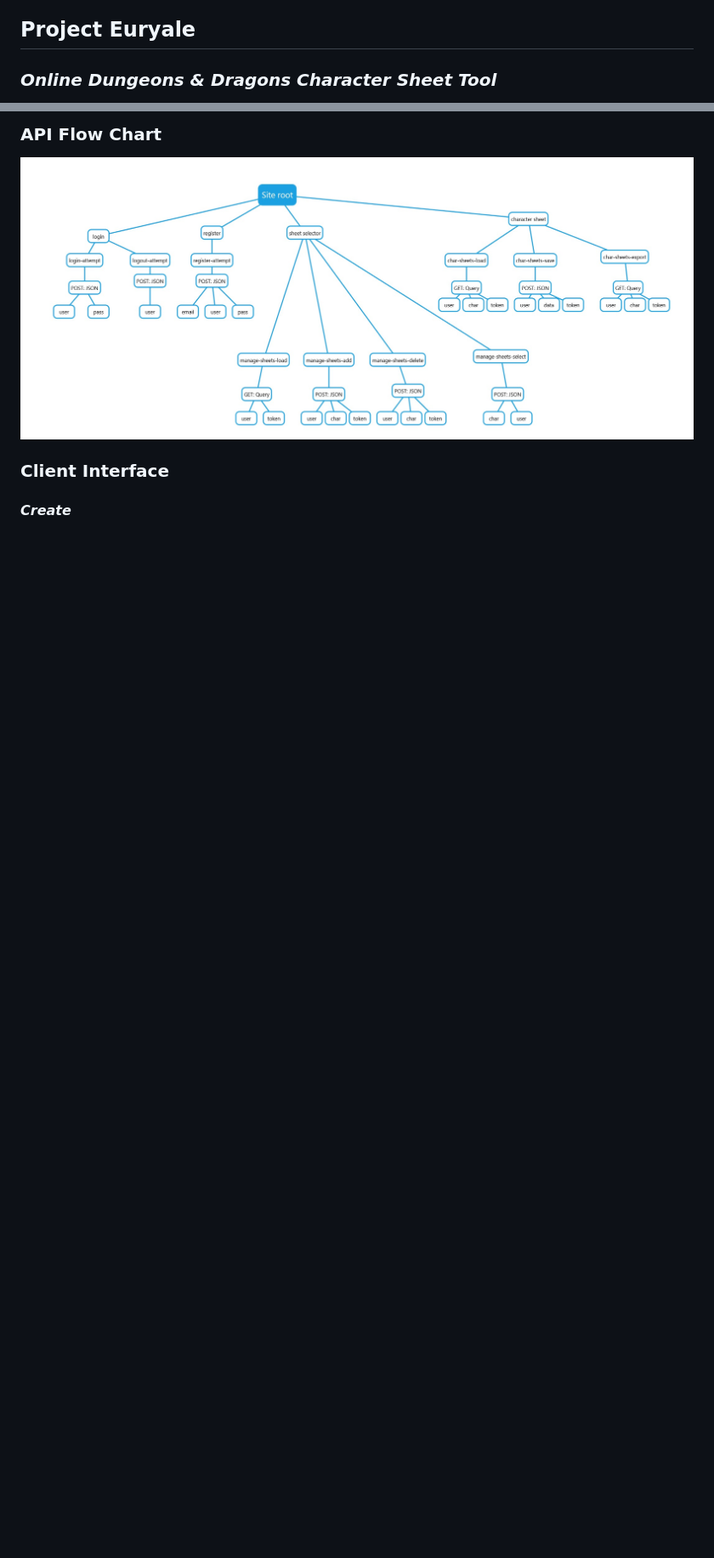
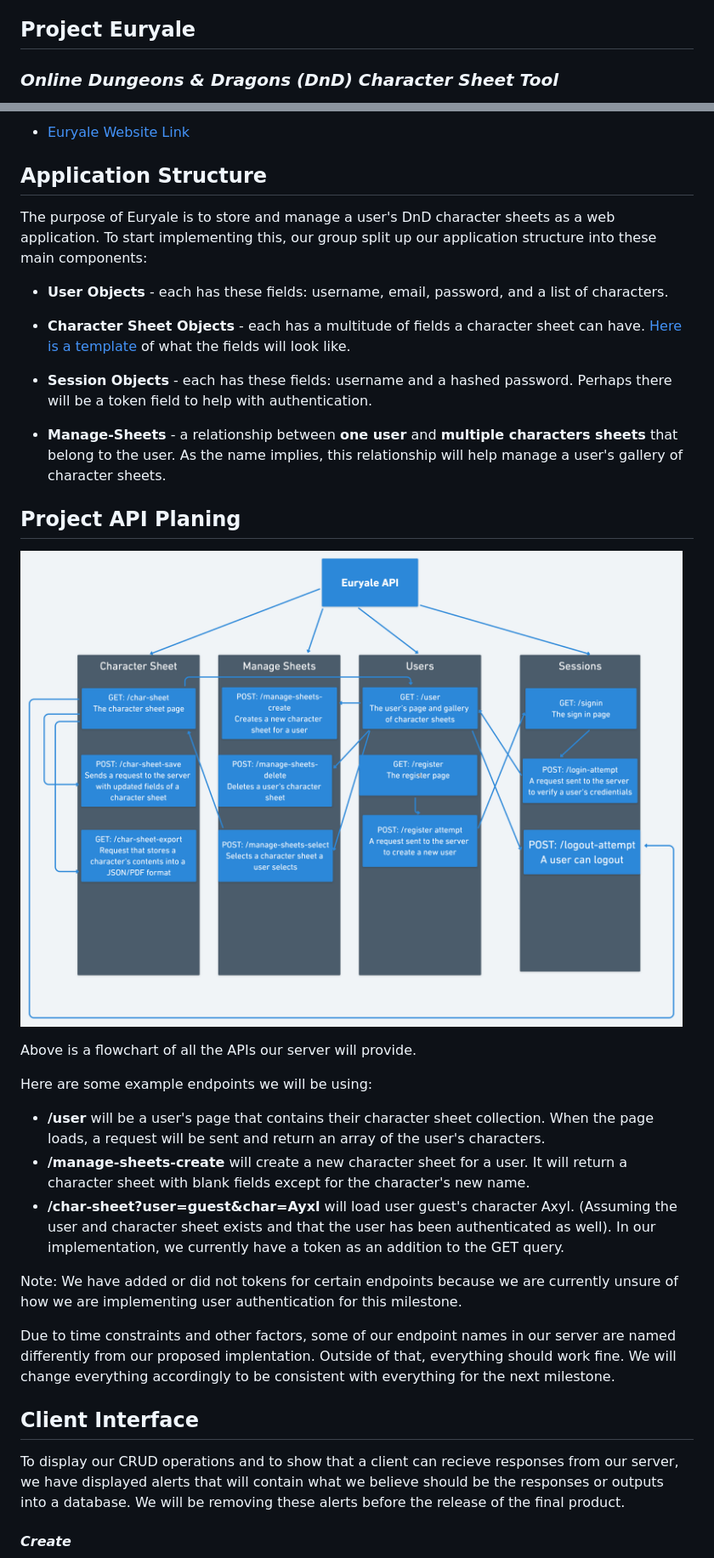
Before and after one commit to hansquiogue/cs326-final-eta, a Markdown page: docs/milestone2.md, 2 parts joined by grey strips. Shown: that part at 85% size. Drawn GitHub-style; pictures changed too: docs/milestone2-img/diagram.png (added); blank space fills up the shorter version.

Commit message:
Edited milestone to fit requirements

```diff
--- a/docs/milestone2.md
+++ b/docs/milestone2.md
@@ -11,5 +11,5 @@
 
 ## **Project Euryale**
 
-### *Online Dungeons & Dragons Character Sheet Tool*
+### *Online Dungeons & Dragons (DnD) Character Sheet Tool*
 
@@ -17,9 +17,37 @@
 
-### **API Flow Chart**
-
-![Flowchart](milestone2-img/endpoints-diagram.jpg)
+- [Euryale Website Link](https://pacific-cove-11560.herokuapp.com/)
 
 
-### **Client Interface**
+## **Application Structure**
+
+The purpose of Euryale is to store and manage a user's DnD character sheets as a web application. To start implementing this, our group split up our application structure into these main components:
+
+- **User Objects** - each has these fields: username, email, password, and a list of characters.
+
+- **Character Sheet Objects** - each has a multitude of fields a character sheet can have. [Here is a template](https://github.com/hansquiogue/cs326-final-eta/blob/master/character-sheet-template.json) of what the fields will look like.
+
+- **Session Objects** - each has these fields: username and a hashed password. Perhaps there will be a token field to help with authentication.
+
+- **Manage-Sheets** - a relationship between **one user** and **multiple characters sheets** that belong to the user. As the name implies, this relationship will help manage a user's gallery of character sheets.
+
+## **Project API Planing**
+
+![Flowchart](milestone2-img/diagram.png)
+
+Above is a flowchart of all the APIs our server will provide.
+
+Here are some example endpoints we will be using:
+
+- **/user** will be a user's page that contains their character sheet collection. When the page loads, a request will be sent and return an array of the user's characters.
+- **/manage-sheets-create** will create a new character sheet for a user. It will return a character sheet with blank fields except for the character's new name.
+- **/char-sheet?user=guest&char=Ayxl** will load user guest's character Axyl. (Assuming the user and character sheet exists and that the user has been authenticated as well). In our implementation, we currently have a token as an addition to the GET query.
+
+Note: We have added or did not tokens for certain endpoints because we are currently unsure of how we are implementing user authentication for this milestone.
+
+Due to time constraints and other factors, some of our endpoint names in our server are named differently from our proposed implentation. Outside of that, everything should work fine. We will change everything accordingly to be consistent with everything for the next milestone.
+
+## **Client Interface**
+
+To display our CRUD operations and to show that a client can recieve responses from our server, we have displayed alerts that will contain what we believe should be the responses or outputs into a database. We will be removing these alerts before the release of the final product.
 
 #### *Create*
```
Also changed, not shown: other parts of docs/milestone2.md (+34 -22 lines), README.md (+11 -3 lines), docs/milestone2-img/c.png (added), 1 other file.
